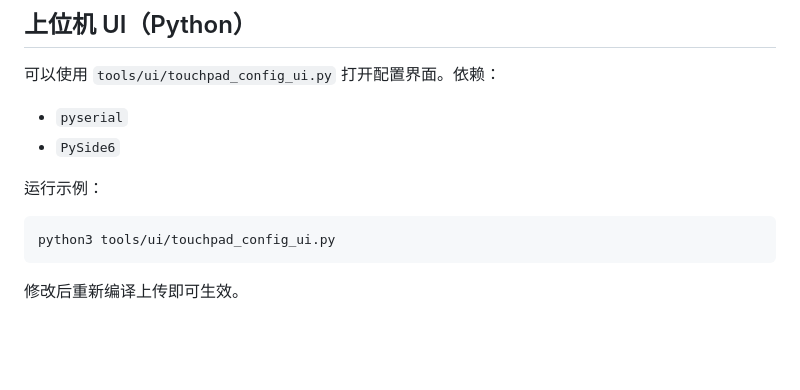
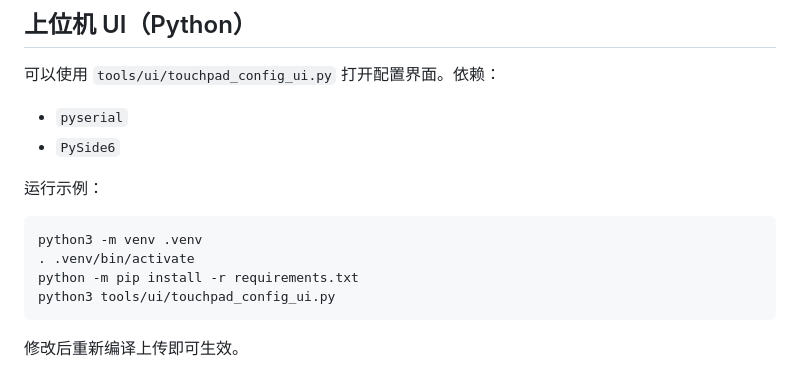
Before and after one commit to liudequ/TouchPad, a Markdown page: docs/touchpad_usage.md, the part around the change. Rendered like a GitHub page; blank space fills up the shorter version.

Commit message:
补充UI安装步骤

````diff
--- a/docs/touchpad_usage.md
+++ b/docs/touchpad_usage.md
@@ -95,6 +95,9 @@ RP2040 使用 TinyUSB 复合 HID（鼠标/键盘）。请确保可用的 `Adafru
 
 运行示例：
 ```
+python3 -m venv .venv
+. .venv/bin/activate
+python -m pip install -r requirements.txt
 python3 tools/ui/touchpad_config_ui.py
 ```
 
````
